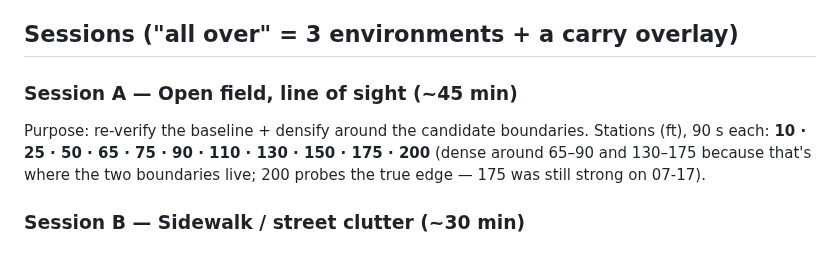
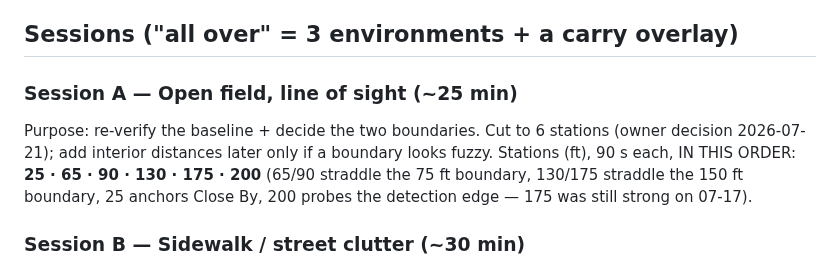
Before and after one commit to hazypiff/in-range, a Markdown page: docs/FEET_TEST_PLAN_2026-07-22.md, the part around the change. GitHub-like rendering.

Commit message:
docs(test-plan): cut to 6 stations (25/65/90/130/175/200) — boundary-straddling picks, add more only if fuzzy
Co-Authored-By: Claude Fable 5 <noreply@anthropic.com>
Claude-Session: https://claude.ai/code/session_018jWh2DSze1WEiRT2CkGufQ

```diff
--- a/docs/FEET_TEST_PLAN_2026-07-22.md
+++ b/docs/FEET_TEST_PLAN_2026-07-22.md
@@ -50,11 +50,14 @@ the noisy tail — past ~110 ft expect ±6–8 dB).
 
 ## Sessions ("all over" = 3 environments + a carry overlay)
 
-### Session A — Open field, line of sight (~45 min)
-Purpose: re-verify the baseline + densify around the candidate boundaries.
-Stations (ft), 90 s each: **10 · 25 · 50 · 65 · 75 · 90 · 110 · 130 · 150 · 175 · 200**
-(dense around 65–90 and 130–175 because that's where the two boundaries live;
-200 probes the true edge — 175 was still strong on 07-17).
+### Session A — Open field, line of sight (~25 min)
+Purpose: re-verify the baseline + decide the two boundaries. Cut to 6
+stations (owner decision 2026-07-21); add interior distances later only if a
+boundary looks fuzzy.
+Stations (ft), 90 s each, IN THIS ORDER: **25 · 65 · 90 · 130 · 175 · 200**
+(65/90 straddle the 75 ft boundary, 130/175 straddle the 150 ft boundary,
+25 anchors Close By, 200 probes the detection edge — 175 was still strong
+on 07-17).
 
 ### Session B — Sidewalk / street clutter (~30 min)
 Purpose: parked cars, poles, people — does the middle band survive clutter?
```
